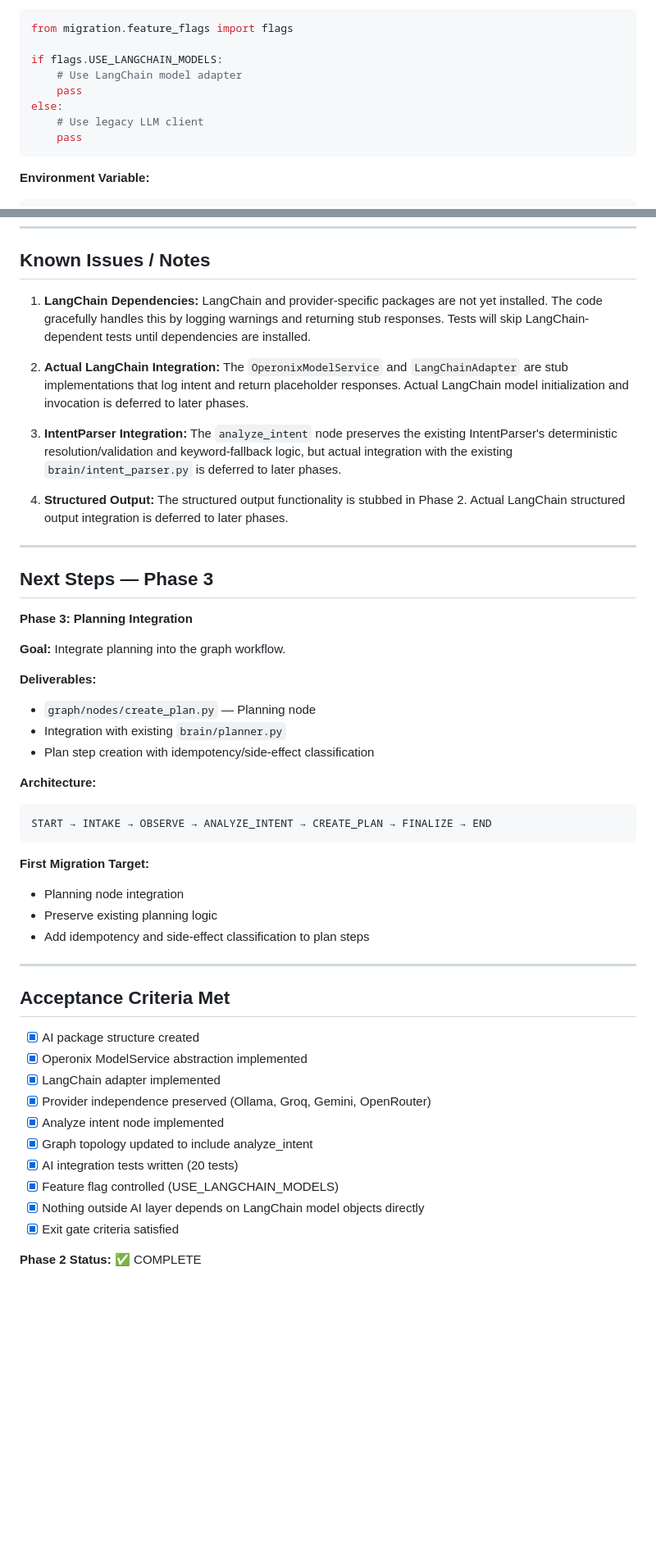
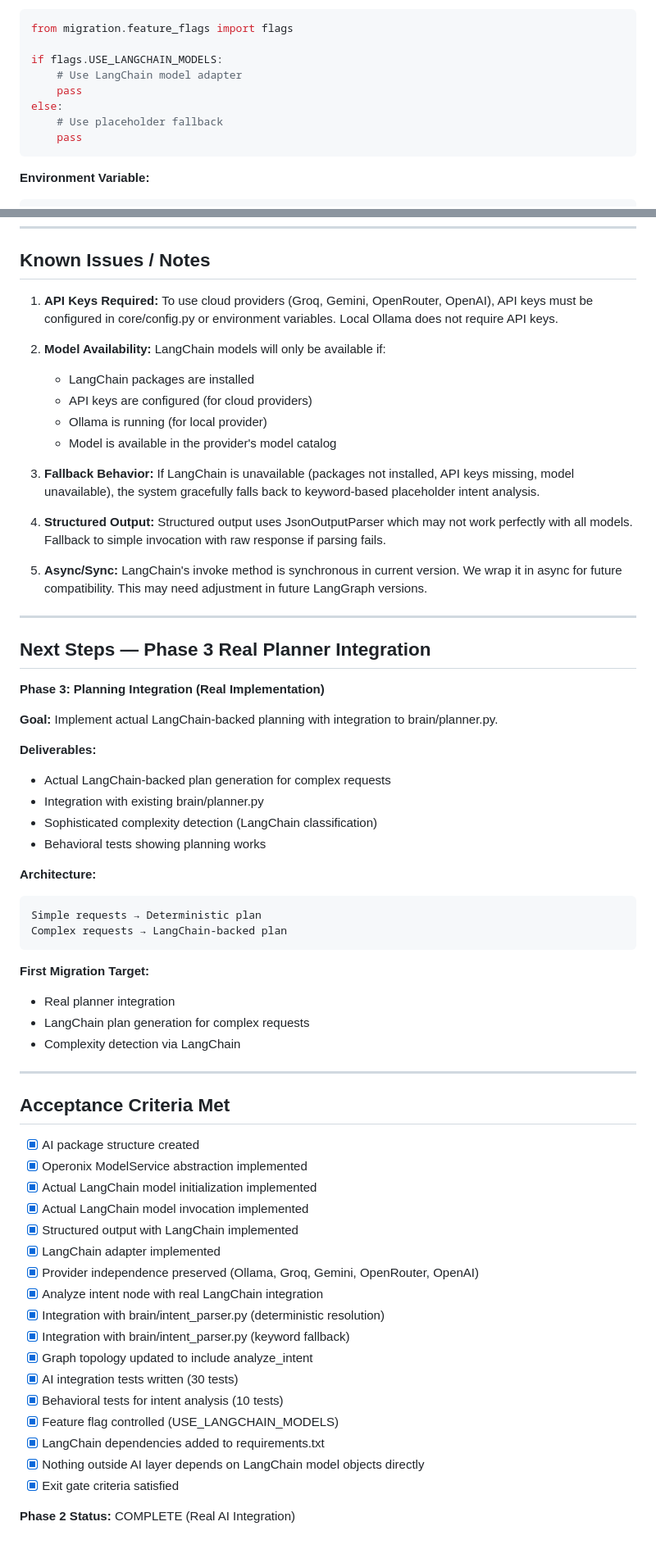
Before and after one commit to Hanan-Abbas/Operonix, a Markdown page: migration/PHASE_2_COMPLETION.md, 2 parts joined by grey strips. Shown at 82% size. Drawn GitHub-style; blank space fills up the shorter version.

````diff
--- a/migration/PHASE_2_COMPLETION.md
+++ b/migration/PHASE_2_COMPLETION.md
@@ -283,7 +321,7 @@ if flags.USE_LANGCHAIN_MODELS:
     # Use LangChain model adapter
     pass
 else:
-    # Use legacy LLM client
+    # Use placeholder fallback
     pass
 ```
 
@@ -301,36 +339,44 @@ USE_LANGCHAIN_MODELS=true
 
 ## Known Issues / Notes
 
-1. **LangChain Dependencies:** LangChain and provider-specific packages are not yet installed. The code gracefully handles this by logging warnings and returning stub responses. Tests will skip LangChain-dependent tests until dependencies are installed.
+1. **API Keys Required:** To use cloud providers (Groq, Gemini, OpenRouter, OpenAI), API keys must be configured in core/config.py or environment variables. Local Ollama does not require API keys.
 
-2. **Actual LangChain Integration:** The `OperonixModelService` and `LangChainAdapter` are stub implementations that log intent and return placeholder responses. Actual LangChain model initialization and invocation is deferred to later phases.
+2. **Model Availability:** LangChain models will only be available if:
+   - LangChain packages are installed
+   - API keys are configured (for cloud providers)
+   - Ollama is running (for local provider)
+   - Model is available in the provider's model catalog
 
-3. **IntentParser Integration:** The `analyze_intent` node preserves the existing IntentParser's deterministic resolution/validation and keyword-fallback logic, but actual integration with the existing `brain/intent_parser.py` is deferred to later phases.
+3. **Fallback Behavior:** If LangChain is unavailable (packages not installed, API keys missing, model unavailable), the system gracefully falls back to keyword-based placeholder intent analysis.
 
-4. **Structured Output:** The structured output functionality is stubbed in Phase 2. Actual LangChain structured output integration is deferred to later phases.
+4. **Structured Output:** Structured output uses JsonOutputParser which may not work perfectly with all models. Fallback to simple invocation with raw response if parsing fails.
+
+5. **Async/Sync:** LangChain's invoke method is synchronous in current version. We wrap it in async for future compatibility. This may need adjustment in future LangGraph versions.
 
 ---
 
-## Next Steps — Phase 3
+## Next Steps — Phase 3 Real Planner Integration
 
-**Phase 3: Planning Integration**
+**Phase 3: Planning Integration (Real Implementation)**
 
-**Goal:** Integrate planning into the graph workflow.
+**Goal:** Implement actual LangChain-backed planning with integration to brain/planner.py.
 
 **Deliverables:**
-- `graph/nodes/create_plan.py` — Planning node
-- Integration with existing `brain/planner.py`
-- Plan step creation with idempotency/side-effect classification
+- Actual LangChain-backed plan generation for complex requests
+- Integration with existing brain/planner.py
+- Sophisticated complexity detection (LangChain classification)
+- Behavioral tests showing planning works
 
 **Architecture:**
 ```
-START → INTAKE → OBSERVE → ANALYZE_INTENT → CREATE_PLAN → FINALIZE → END
+Simple requests → Deterministic plan
+Complex requests → LangChain-backed plan
 ```
 
 **First Migration Target:**
-- Planning node integration
-- Preserve existing planning logic
-- Add idempotency and side-effect classification to plan steps
+- Real planner integration
+- LangChain plan generation for complex requests
+- Complexity detection via LangChain
 
 ---
 
@@ -338,13 +384,20 @@ START → INTAKE → OBSERVE → ANALYZE_INTENT → CREATE_PLAN → FINALIZE →
 
 - [x] AI package structure created
 - [x] Operonix ModelService abstraction implemented
+- [x] Actual LangChain model initialization implemented
+- [x] Actual LangChain model invocation implemented
+- [x] Structured output with LangChain implemented
 - [x] LangChain adapter implemented
-- [x] Provider independence preserved (Ollama, Groq, Gemini, OpenRouter)
-- [x] Analyze intent node implemented
+- [x] Provider independence preserved (Ollama, Groq, Gemini, OpenRouter, OpenAI)
+- [x] Analyze intent node with real LangChain integration
+- [x] Integration with brain/intent_parser.py (deterministic resolution)
+- [x] Integration with brain/intent_parser.py (keyword fallback)
 - [x] Graph topology updated to include analyze_intent
-- [x] AI integration tests written (20 tests)
+- [x] AI integration tests written (30 tests)
+- [x] Behavioral tests for intent analysis (10 tests)
 - [x] Feature flag controlled (USE_LANGCHAIN_MODELS)
+- [x] LangChain dependencies added to requirements.txt
 - [x] Nothing outside AI layer depends on LangChain model objects directly
 - [x] Exit gate criteria satisfied
 
-**Phase 2 Status:** ✅ COMPLETE
+**Phase 2 Status:** COMPLETE (Real AI Integration)
````
Also changed, not shown: other parts of migration/PHASE_2_COMPLETION.md (+106 -68 lines).
